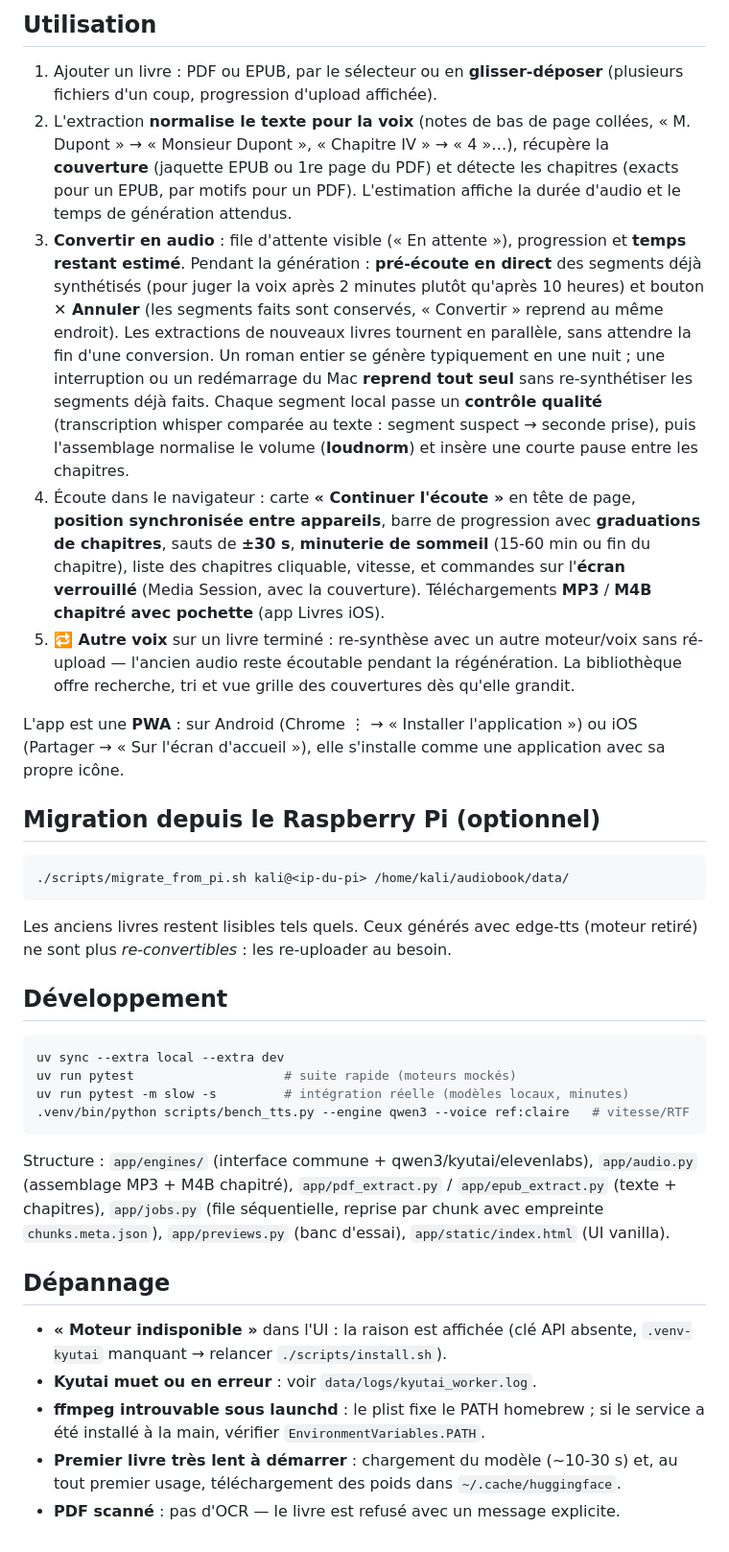
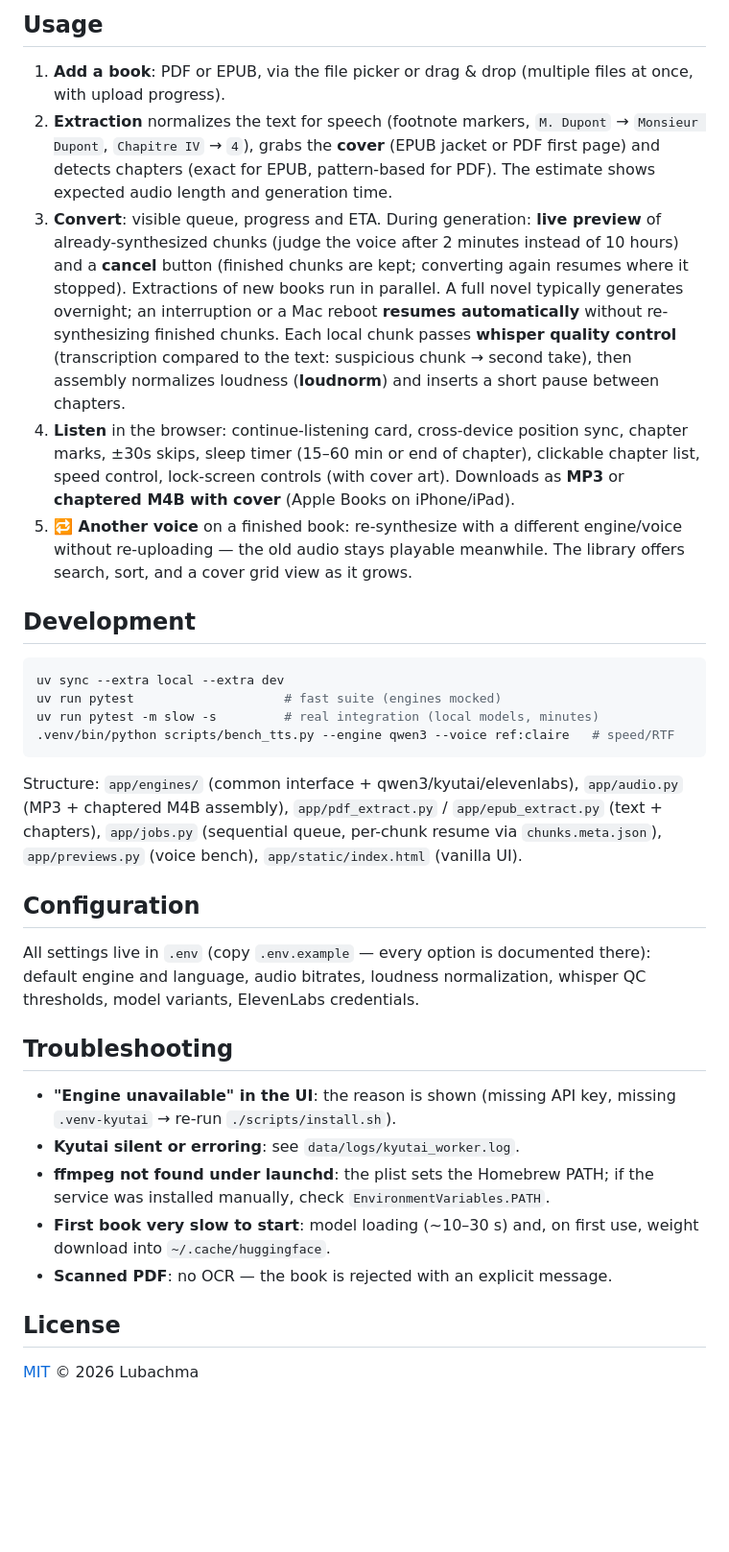
Before and after one commit to Lubachma/AudioBook, a Markdown page: README.md, the part around one of its changes. Shown at 96% size. GitHub-like rendering; blank space fills up the shorter version.

Commit message:
Rewrite README in English for public portfolio release

````diff
--- a/README.md
+++ b/README.md
@@ -63,71 +60,35 @@ Repli sans HTTPS : servir uvicorn avec `--host $(tailscale ip -4)`.
 
-## Utilisation
+## Usage
 
-1. Ajouter un livre : PDF ou EPUB, par le sélecteur ou en **glisser-déposer**
-   (plusieurs fichiers d'un coup, progression d'upload affichée).
-2. L'extraction **normalise le texte pour la voix** (notes de bas de page
-   collées, « M. Dupont » → « Monsieur Dupont », « Chapitre IV » → « 4 »…),
-   récupère la **couverture** (jaquette EPUB ou 1re page du PDF) et détecte les
-   chapitres (exacts pour un EPUB, par motifs pour un PDF). L'estimation
-   affiche la durée d'audio et le temps de génération attendus.
-3. **Convertir en audio** : file d'attente visible (« En attente »), progression
-   et **temps restant estimé**. Pendant la génération : **pré-écoute en direct**
-   des segments déjà synthétisés (pour juger la voix après 2 minutes plutôt
-   qu'après 10 heures) et bouton **✕ Annuler** (les segments faits sont
-   conservés, « Convertir » reprend au même endroit). Les extractions de
-   nouveaux livres tournent en parallèle, sans attendre la fin d'une conversion.
-   Un roman entier se génère typiquement en une nuit ; une interruption ou un
-   redémarrage du Mac **reprend tout seul** sans re-synthétiser les segments
-   déjà faits. Chaque segment local passe un **contrôle qualité** (transcription
-   whisper comparée au texte : segment suspect → seconde prise), puis
-   l'assemblage normalise le volume (**loudnorm**) et insère une courte pause
-   entre les chapitres.
-4. Écoute dans le navigateur : carte **« Continuer l'écoute »** en tête de page,
-   **position synchronisée entre appareils**, barre de progression avec
-   **graduations de chapitres**, sauts de **±30 s**, **minuterie de sommeil**
-   (15-60 min ou fin du chapitre), liste des chapitres cliquable, vitesse, et
-   commandes sur l'**écran verrouillé** (Media Session, avec la couverture).
-   Téléchargements **MP3** / **M4B chapitré avec pochette** (app Livres iOS).
-5. **🔁 Autre voix** sur un livre terminé : re-synthèse avec un autre
-   moteur/voix sans ré-upload — l'ancien audio reste écoutable pendant la
-   régénération. La bibliothèque offre recherche, tri et vue grille des
-   couvertures dès qu'elle grandit.
+1. **Add a book**: PDF or EPUB, via the file picker or drag & drop (multiple files at once, with upload progress).
+2. **Extraction** normalizes the text for speech (footnote markers, `M. Dupont` → `Monsieur Dupont`, `Chapitre IV` → `4`), grabs the **cover** (EPUB jacket or PDF first page) and detects chapters (exact for EPUB, pattern-based for PDF). The estimate shows expected audio length and generation time.
+3. **Convert**: visible queue, progress and ETA. During generation: **live preview** of already-synthesized chunks (judge the voice after 2 minutes instead of 10 hours) and a **cancel** button (finished chunks are kept; converting again resumes where it stopped). Extractions of new books run in parallel. A full novel typically generates overnight; an interruption or a Mac reboot **resumes automatically** without re-synthesizing finished chunks. Each local chunk passes **whisper quality control** (transcription compared to the text: suspicious chunk → second take), then assembly normalizes loudness (**loudnorm**) and inserts a short pause between chapters.
+4. **Listen** in the browser: continue-listening card, cross-device position sync, chapter marks, ±30s skips, sleep timer (15–60 min or end of chapter), clickable chapter list, speed control, lock-screen controls (with cover art). Downloads as **MP3** or **chaptered M4B with cover** (Apple Books on iPhone/iPad).
+5. **🔁 Another voice** on a finished book: re-synthesize with a different engine/voice without re-uploading — the old audio stays playable meanwhile. The library offers search, sort, and a cover grid view as it grows.
 
-L'app est une **PWA** : sur Android (Chrome ⋮ → « Installer l'application »)
-ou iOS (Partager → « Sur l'écran d'accueil »), elle s'installe comme une
-application avec sa propre icône.
-
-## Migration depuis le Raspberry Pi (optionnel)
-
-```bash
-./scripts/migrate_from_pi.sh kali@<ip-du-pi> /home/kali/audiobook/data/
-```
-
-Les anciens livres restent lisibles tels quels. Ceux générés avec edge-tts
-(moteur retiré) ne sont plus *re-convertibles* : les re-uploader au besoin.
-
-## Développement
+## Development
 
 ```bash
 uv sync --extra local --extra dev
-uv run pytest                    # suite rapide (moteurs mockés)
-uv run pytest -m slow -s         # intégration réelle (modèles locaux, minutes)
-.venv/bin/python scripts/bench_tts.py --engine qwen3 --voice ref:claire   # vitesse/RTF
+uv run pytest                    # fast suite (engines mocked)
+uv run pytest -m slow -s         # real integration (local models, minutes)
+.venv/bin/python scripts/bench_tts.py --engine qwen3 --voice ref:claire   # speed/RTF
 ```
 
-Structure : `app/engines/` (interface commune + qwen3/kyutai/elevenlabs),
-`app/audio.py` (assemblage MP3 + M4B chapitré), `app/pdf_extract.py` /
-`app/epub_extract.py` (texte + chapitres), `app/jobs.py` (file séquentielle,
-reprise par chunk avec empreinte `chunks.meta.json`), `app/previews.py`
-(banc d'essai), `app/static/index.html` (UI vanilla).
+Structure: `app/engines/` (common interface + qwen3/kyutai/elevenlabs), `app/audio.py` (MP3 + chaptered M4B assembly), `app/pdf_extract.py` / `app/epub_extract.py` (text + chapters), `app/jobs.py` (sequential queue, per-chunk resume via `chunks.meta.json`), `app/previews.py` (voice bench), `app/static/index.html` (vanilla UI).
 
-## Dépannage
+## Configuration
 
-- **« Moteur indisponible »** dans l'UI : la raison est affichée (clé API
-  absente, `.venv-kyutai` manquant → relancer `./scripts/install.sh`).
-- **Kyutai muet ou en erreur** : voir `data/logs/kyutai_worker.log`.
-- **ffmpeg introuvable sous launchd** : le plist fixe le PATH homebrew ; si le
-  service a été installé à la main, vérifier `EnvironmentVariables.PATH`.
-- **Premier livre très lent à démarrer** : chargement du modèle (~10-30 s) et,
-  au tout premier usage, téléchargement des poids dans `~/.cache/huggingface`.
-- **PDF scanné** : pas d'OCR — le livre est refusé avec un message explicite.
+All settings live in `.env` (copy `.env.example` — every option is documented there): default engine and language, audio bitrates, loudness normalization, whisper QC thresholds, model variants, ElevenLabs credentials.
+
+## Troubleshooting
+
+- **"Engine unavailable" in the UI**: the reason is shown (missing API key, missing `.venv-kyutai` → re-run `./scripts/install.sh`).
+- **Kyutai silent or erroring**: see `data/logs/kyutai_worker.log`.
+- **ffmpeg not found under launchd**: the plist sets the Homebrew PATH; if the service was installed manually, check `EnvironmentVariables.PATH`.
+- **First book very slow to start**: model loading (~10–30 s) and, on first use, weight download into `~/.cache/huggingface`.
+- **Scanned PDF**: no OCR — the book is rejected with an explicit message.
+
+## License
+
+[MIT](LICENSE) © 2026 Lubachma
````
Also changed, not shown: other parts of README.md (+31 -34 lines).
